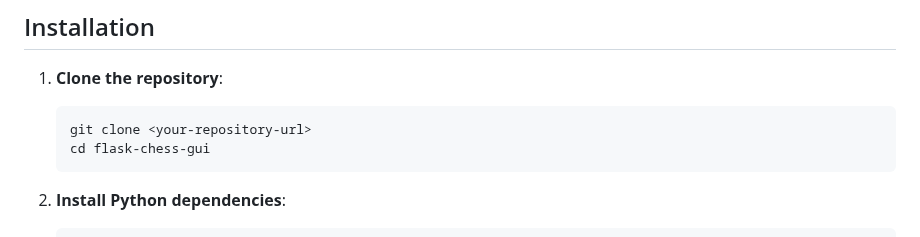
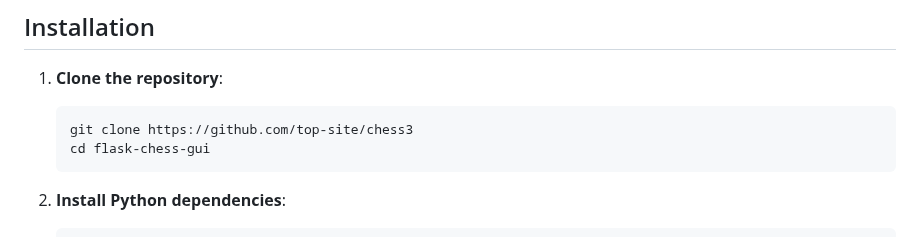
Before and after one commit to top-site/chess3, a Markdown page: readme.md, the part around the change. GitHub-like rendering.

````diff
--- a/readme.md
+++ b/readme.md
@@ -49,7 +49,7 @@ A feature-rich web-based chess application built with Flask and JavaScript that
 
 1. **Clone the repository**:
    ```bash
-   git clone <your-repository-url>
+   git clone https://github.com/top-site/chess3
    cd flask-chess-gui
    ```
 
````
